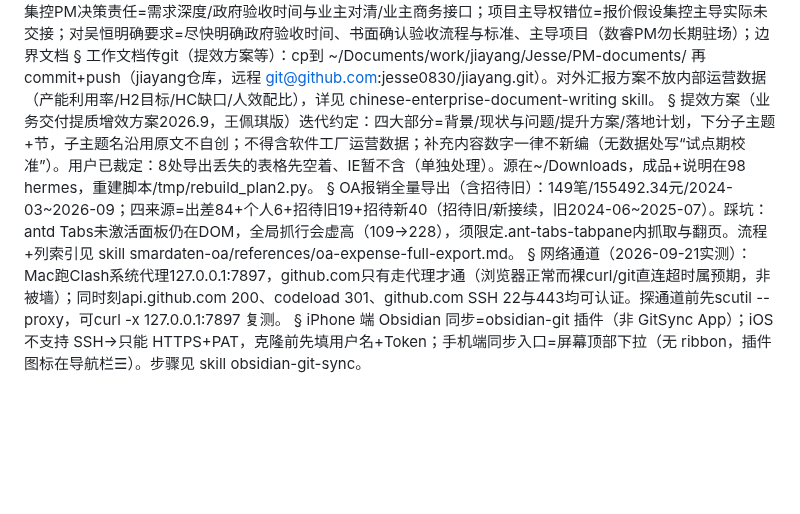
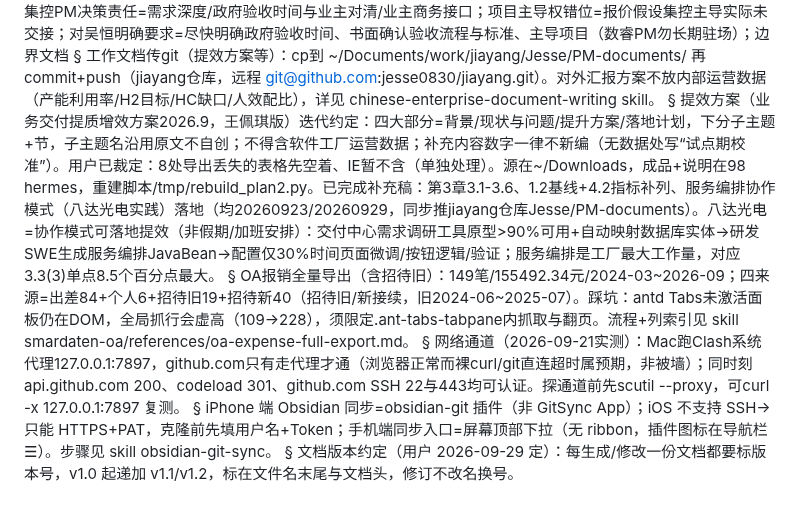
Before and after one commit to jesse0830/jiayang, a Markdown page: hermes-memory/MEMORY.md, the part around the change. GitHub-like rendering; blank space fills up the shorter version.

Commit message:
memory：新增文档版本号约定（v1.0 起递加）

```diff
--- a/hermes-memory/MEMORY.md
+++ b/hermes-memory/MEMORY.md
@@ -48,10 +48,12 @@ Obsidian vault=~/Documents/work/jiayang/obsidian-vault，2026-09-21已拆为独
 §
 工作文档传git（提效方案等）：cp到 ~/Documents/work/jiayang/Jesse/PM-documents/ 再 commit+push（jiayang仓库，远程 git@github.com:jesse0830/jiayang.git）。对外汇报方案不放内部运营数据（产能利用率/H2目标/HC缺口/人效配比），详见 chinese-enterprise-document-writing skill。
 §
-提效方案（业务交付提质增效方案2026.9，王佩琪版）迭代约定：四大部分=背景/现状与问题/提升方案/落地计划，下分子主题+节，子主题名沿用原文不自创；不得含软件工厂运营数据；补充内容数字一律不新编（无数据处写“试点期校准”）。用户已裁定：8处导出丢失的表格先空着、IE暂不含（单独处理）。源在~/Downloads，成品+说明在98 hermes，重建脚本/tmp/rebuild_plan2.py。
+提效方案（业务交付提质增效方案2026.9，王佩琪版）迭代约定：四大部分=背景/现状与问题/提升方案/落地计划，下分子主题+节，子主题名沿用原文不自创；不得含软件工厂运营数据；补充内容数字一律不新编（无数据处写“试点期校准”）。用户已裁定：8处导出丢失的表格先空着、IE暂不含（单独处理）。源在~/Downloads，成品+说明在98 hermes，重建脚本/tmp/rebuild_plan2.py。已完成补充稿：第3章3.1-3.6、1.2基线+4.2指标补列、服务编排协作模式（八达光电实践）落地（均20260923/20260929，同步推jiayang仓库Jesse/PM-documents）。八达光电=协作模式可落地提效（非假期/加班安排）：交付中心需求调研工具原型>90%可用+自动映射数据库实体→研发SWE生成服务编排JavaBean→配置仅30%时间页面微调/按钮逻辑/验证；服务编排是工厂最大工作量，对应3.3(3)单点8.5个百分点最大。
 §
 OA报销全量导出（含招待旧）：149笔/155492.34元/2024-03~2026-09；四来源=出差84+个人6+招待旧19+招待新40（招待旧/新接续，旧2024-06~2025-07）。踩坑：antd Tabs未激活面板仍在DOM，全局抓行会虚高（109→228），须限定.ant-tabs-tabpane内抓取与翻页。流程+列索引见 skill smardaten-oa/references/oa-expense-full-export.md。
 §
 网络通道（2026-09-21实测）：Mac跑Clash系统代理127.0.0.1:7897，github.com只有走代理才通（浏览器正常而裸curl/git直连超时属预期，非被墙）；同时刻api.github.com 200、codeload 301、github.com SSH 22与443均可认证。探通道前先scutil --proxy，可curl -x 127.0.0.1:7897 复测。
 §
 iPhone 端 Obsidian 同步=obsidian-git 插件（非 GitSync App）；iOS 不支持 SSH→只能 HTTPS+PAT，克隆前先填用户名+Token；手机端同步入口=屏幕顶部下拉（无 ribbon，插件图标在导航栏☰）。步骤见 skill obsidian-git-sync。
+§
+文档版本约定（用户 2026-09-29 定）：每生成/修改一份文档都要标版本号，v1.0 起递加 v1.1/v1.2，标在文件名末尾与文档头，修订不改名换号。
```
